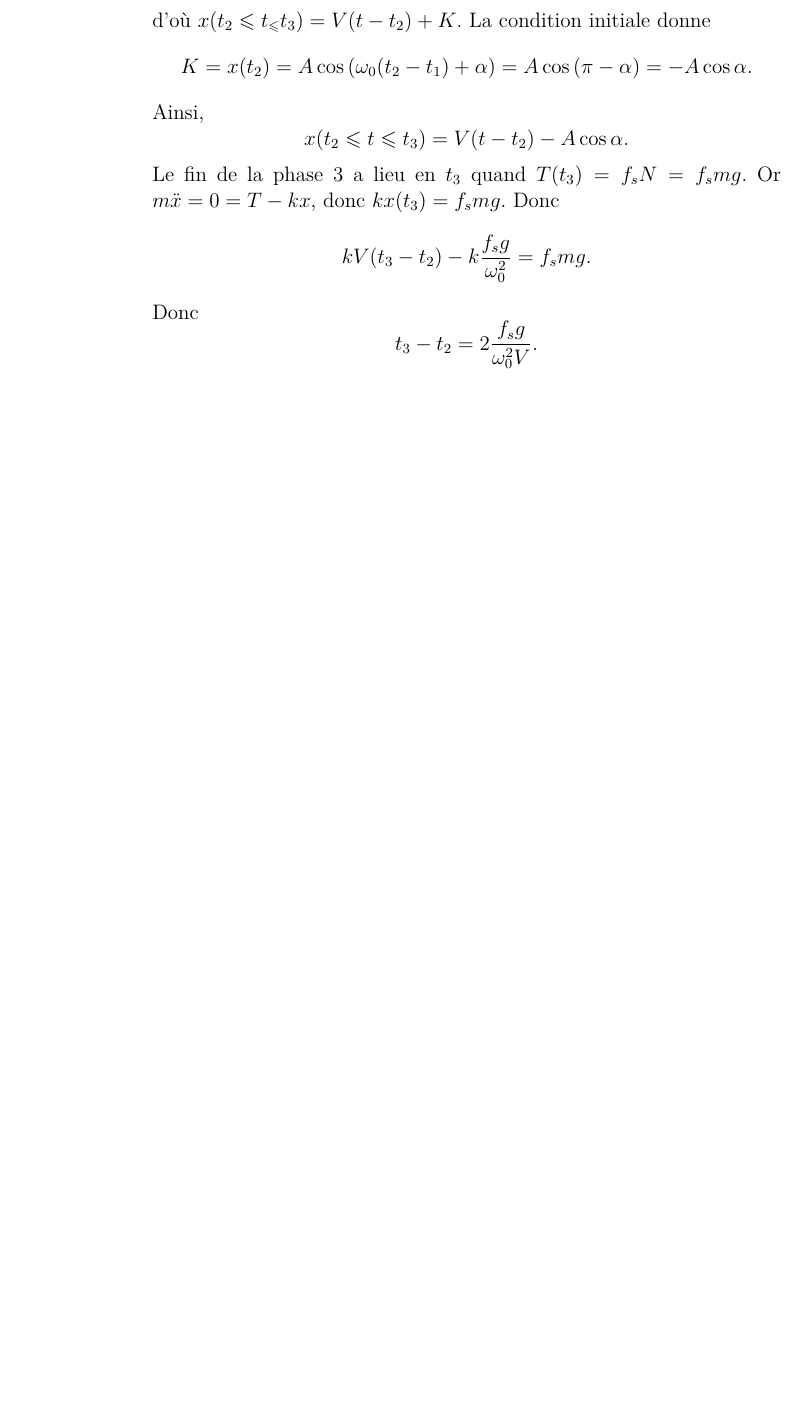
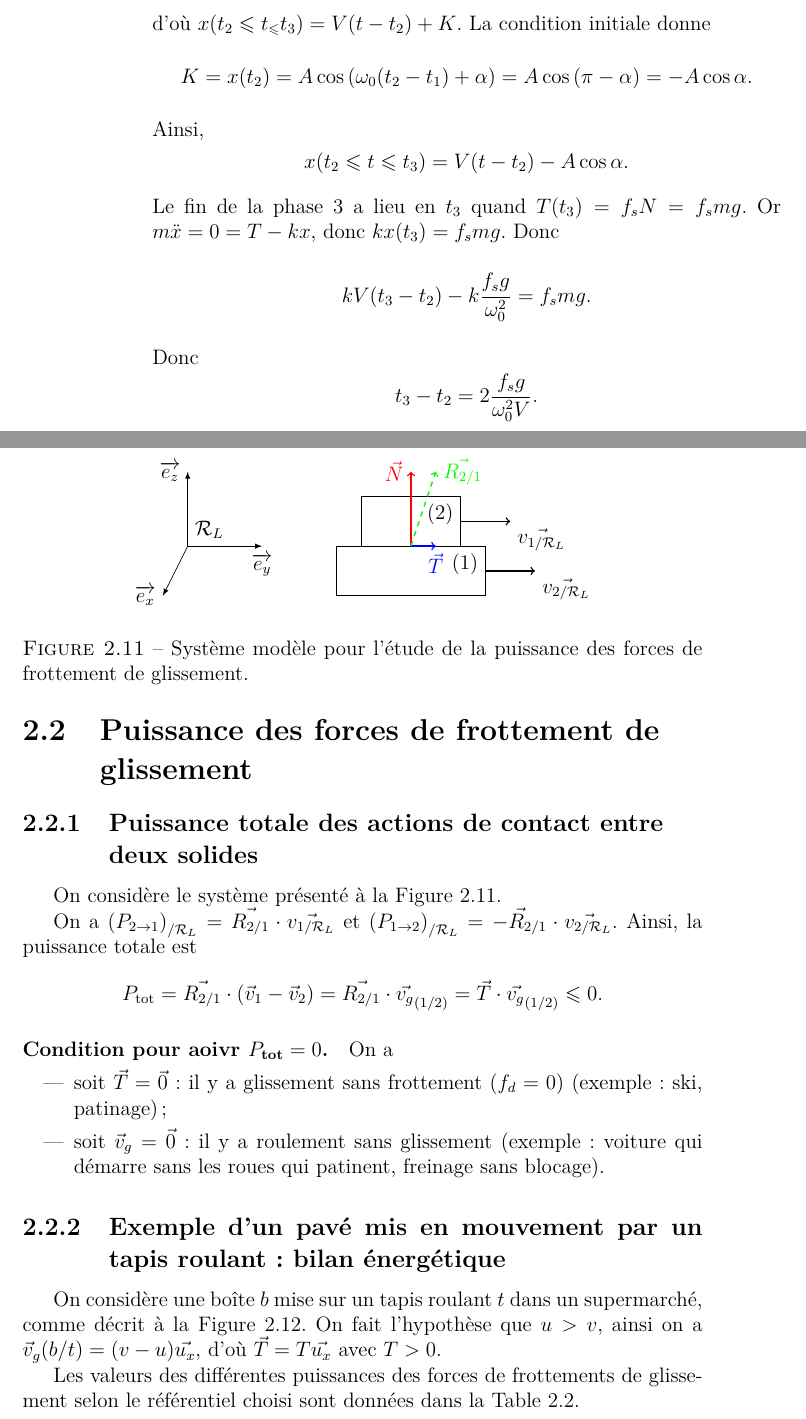
Before and after one commit to rsantet/Physique_Chimie_L2, a LaTeX book (main.tex, which reads cours/mecanique/frottement_solide/2_puissance_force_frottement_glissement.tex): part of page 36 of 36 before the commit and two parts of pages 36 and 37 of 38 after it, the two joined at a grey line, cut so that both start at the same text, the shorter picture padded with empty space. Compiled offline with pdfLaTeX; TikZ figures are drawn from their code, not taken from saved files.

Commit message:
Fin chapitre frottement solide

```diff
--- /dev/null
+++ b/cours/mecanique/frottement_solide/2_puissance_force_frottement_glissement.tex
@@ -0,0 +1,50 @@
+\section{Puissance des forces de frottement de \\ glissement}
+
+    \subsection{Puissance totale des actions de contact entre \\ deux solides}
+
+        On considère le système présenté à la Figure~\ref{fig:systeme_force_frottement_glissement}.
+
+        \begin{figure}
+            \centering
+            \tikzsetnextfilename{systeme_force_frottement_glissement}
+            \begin{tikzpicture}[scale=1]
+
+                \draw (0,0) rectangle++(3,1) node [below left] {$(1)$};
+                \draw (0.5,1) rectangle++(2,1) node [below left] {$(2)$};
+                \draw [->, blue, thick] (1.5,1) --++ (0.5,0) node [below] {$\vec{T}$};
+                \draw [->, red, thick] (1.5,1) --++ (0,1.5) node [left] {$\vec{N}$};
+                \draw [->, green, thick, dashed] (1.5,1) --++ (0.5,1.5) node [right] {$\vec{R_{2/1}}$};
+
+                \draw [->, thick] (3,0.5) --++ (1,0) node [below right] {$\vec{v_{2/\mathcal{R}_L}}$};
+                \draw [->, thick] (2.5,1.5) --++ (1,0) node [below right] {$\vec{v_{1/\mathcal{R}_L}}$};
+
+                \draw [->,-latex] (-3,1) --++ (-0.5,-1) node [left] {$\overrightarrow{e_x}$}	;
+                \draw [->,-latex] (-3,1) --++ (1.5,0) node [below] {$\overrightarrow{e_y}$}	;
+                \draw [->,-latex] (-3,1) --++ (0,1.5) node [left] {$\overrightarrow{e_z}$}	;
+                \node at (-3,1) [above right] {$\mathcal{R}_L$};
+
+            \end{tikzpicture}
+            \caption{Système modèle pour l'étude de la puissance des forces de frottement de glissement.}
+            \label{fig:systeme_force_frottement_glissement}
+        \end{figure}
+
+        On a $\left(P_{2\to1}\right)_{/\mathcal{R}_L}=\vec{R_{2/1}}\cdot\vec{v_{1/\mathcal{R}_L}}$ et $\left(P_{1\to2}\right)_{/\mathcal{R}_L}=\vec{-R_{2/1}}\cdot\vec{v_{2/\mathcal{R}_L}}$. Ainsi, la puissance totale est
+        \begin{equation*}
+            P_{\text{tot}}=\vec{R_{2/1}}\cdot\left(\vec{v}_{1}-\vec{v}_2\right)=\vec{R_{2/1}}\cdot\vec{v_g}_{(1/2)}=\vec{T}\cdot\vec{v_g}_{(1/2)}\leqslant 0.
+        \end{equation*}
+
+        \paragraph{Condition pour aoivr $P_{\text{tot}}=0$.}
+
+            On a
+            \begin{itemize}
+                \item soit $\vec{T}=\vec{0}$ : il y a glissement sans frottement $(f_d=0)$ (exemple : ski, patinage);
+                \item soit $\vec{v}_g=\vec{0}$ : il y a roulement sans glissement (exemple : voiture qui démarre sans les roues qui patinent, freinage sans blocage).
+            \end{itemize}
+
+    \subsection{Exemple d'un pavé mis en mouvement par un tapis roulant : bilan énergétique}
+
+        On considère une boîte $b$ mise sur un tapis roulant $t$ dans un supermarché, comme décrit à la Figure~\ref{fig:pave_tapis_roulant_bilan_energetique}. On fait l'hypothèse que $u>v$, ainsi on a $\vec{v}_g(b/t)=(v-u)\vec{u_x}$, d'où $\vec{T}=T\vec{u_x}$ avec $T>0$.
+
+        \begin{figure}
+            \centering
+            \tikzsetnextfilename{pave_tapis_roulant_bilan_energetique}
@@ -0,0 +71,4 @@
+            \label{fig:pave_tapis_roulant_bilan_energetique}
+        \end{figure}
+
+        Les valeurs des différentes puissances des forces de frottements de glissement selon le référentiel choisi sont données dans la Table~\ref{tab:puissance_tapis_roulant_supermarche}.
```
Also changed, not shown: cours/mecanique/frottement_solide.tex (+3 -0 lines), main.pdf, tikz_figs/pave_tapis_roulant_bilan_energetique.pdf (added), tikz_figs/systeme_force_frottement_glissement.pdf (added), cours/mecanique/frottement_solide/2_puissance_force_frottement_glissement.tex (36 more changed lines).
